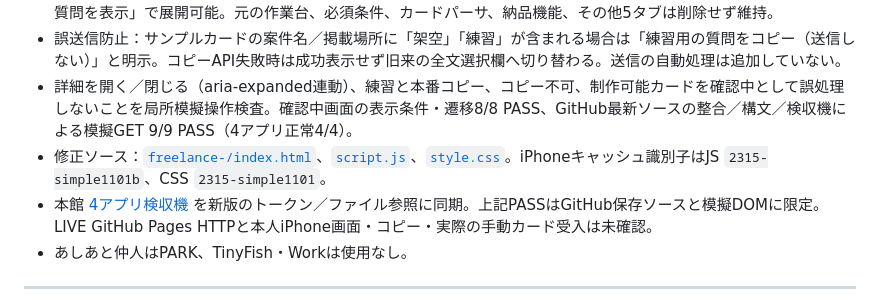
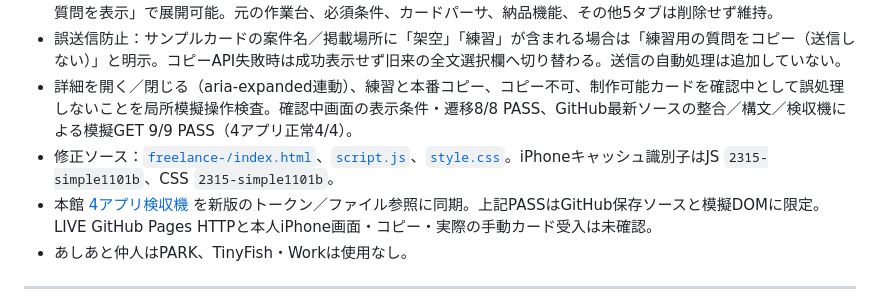
Before and after one commit to Hiderock61/hiderock61.github.io, a Markdown page: APP_MAP.md, the part around the change. GitHub-like rendering.

Commit message:
docs: align APP_MAP v2.2 gear CSS version with current published HTML reference

```diff
--- a/APP_MAP.md
+++ b/APP_MAP.md
@@ -12,7 +12,7 @@ Hiderock61 の公開活動を、AIや施工側が短時間で把握するため
 - [フリーランス装備庫](https://hiderock61.github.io/freelance-/#card-intake) の「確認中」を初回からかんたん表示に変更。上部に「今は制作しません」「確認することN件」「最初の確認項目1件」「質問をコピー」「入口へ戻る」を示し、既存の7つの詳細表示ブロックは「詳しい内容・残りの質問を表示」で展開可能。元の作業台、必須条件、カードパーサ、納品機能、その他5タブは削除せず維持。
 - 誤送信防止：サンプルカードの案件名／掲載場所に「架空」「練習」が含まれる場合は「練習用の質問をコピー（送信しない）」と明示。コピーAPI失敗時は成功表示せず旧来の全文選択欄へ切り替わる。送信の自動処理は追加していない。
 - 詳細を開く／閉じる（aria-expanded連動）、練習と本番コピー、コピー不可、制作可能カードを確認中として誤処理しないことを局所模擬操作検査。確認中画面の表示条件・遷移8/8 PASS、GitHub最新ソースの整合／構文／検収機による模擬GET 9/9 PASS（4アプリ正常4/4）。
-- 修正ソース：[`freelance-/index.html`](https://github.com/Hiderock61/freelance-/blob/main/index.html)、[`script.js`](https://github.com/Hiderock61/freelance-/blob/main/script.js)、[`style.css`](https://github.com/Hiderock61/freelance-/blob/main/style.css)。iPhoneキャッシュ識別子はJS `2315-simple1101b`、CSS `2315-simple1101`。
+- 修正ソース：[`freelance-/index.html`](https://github.com/Hiderock61/freelance-/blob/main/index.html)、[`script.js`](https://github.com/Hiderock61/freelance-/blob/main/script.js)、[`style.css`](https://github.com/Hiderock61/freelance-/blob/main/style.css)。iPhoneキャッシュ識別子はJS `2315-simple1101b`、CSS `2315-simple1101b`。
 - 本館 [4アプリ検収機](https://hiderock61.github.io/tools/app-release-check/) を新版のトークン／ファイル参照に同期。上記PASSはGitHub保存ソースと模擬DOMに限定。LIVE GitHub Pages HTTPと本人iPhone画面・コピー・実際の手動カード受入は未確認。
 - あしあと仲人はPARK、TinyFish・Workは使用なし。
 
```
